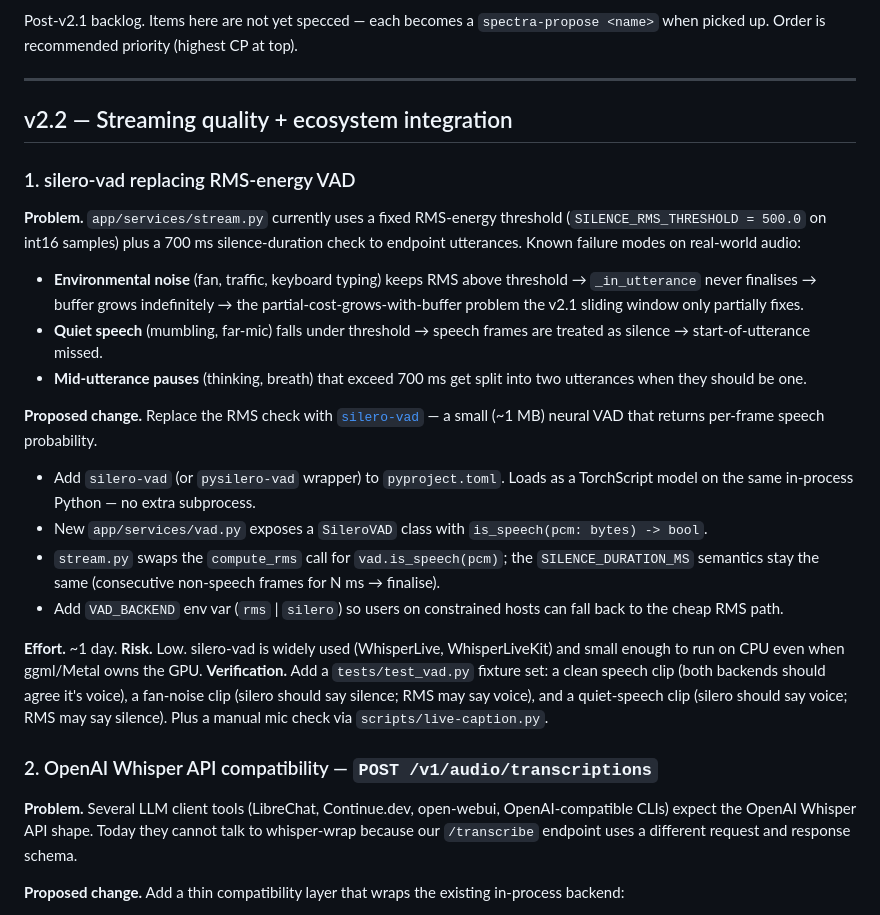
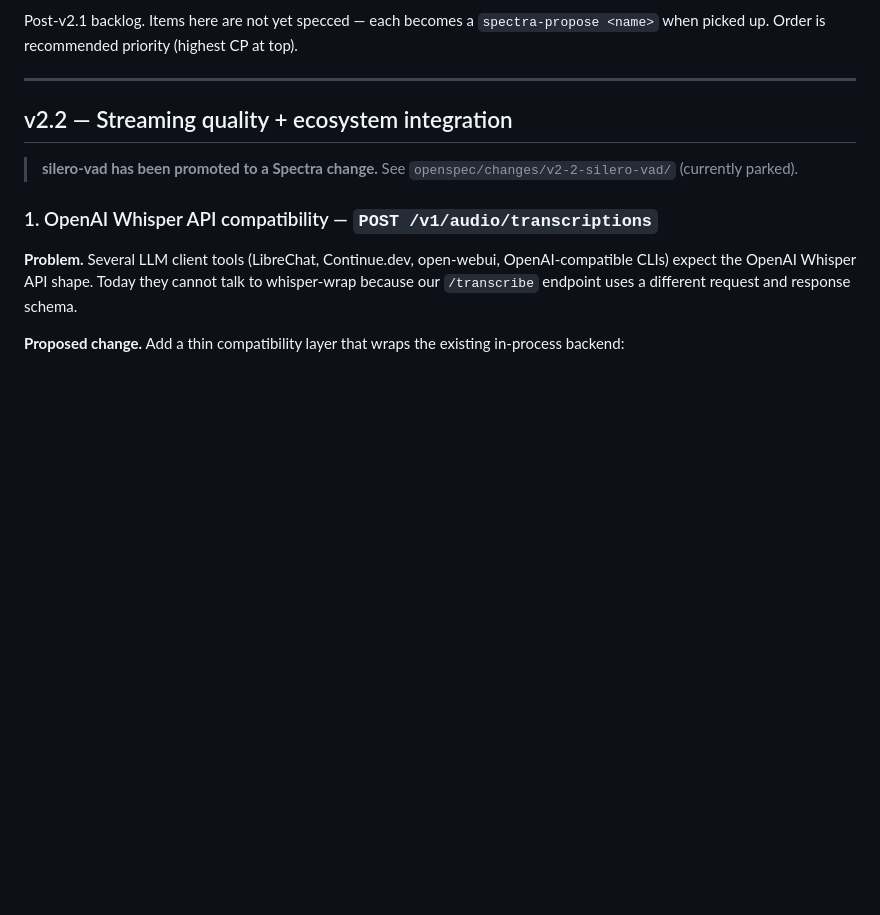
Before and after one commit to shdennlin/whisper-wrap, a Markdown page: docs/ROADMAP.md, the part around the change. Rendered like a GitHub page; blank space fills up the shorter version.

Commit message:
spec: open v2.2-silero-vad change + update ROADMAP
Spectra change `v2-2-silero-vad` is created and parked. Artifacts:

- proposal.md (Refactor): problem statement, three RMS failure modes,
  silero-vad as the open-source streaming-ASR standard, scope + non-goals.
- design.md: 6 decisions (VadBackend protocol, default-with-fallback,
  TorchScript hub cache, 32 ms sub-chunking, per-session instances,
  recorded PCM fixtures), Implementation Contract, 5 risks.
- specs/transcribe-stream/spec.md: 4 ADDED + 1 MODIFIED requirement.
- specs/status/spec.md: 1 ADDED requirement for the /status vad block.
- tasks.md: 22 tasks across 6 groups, TDD-ordered.

spectra analyze clean of Critical findings. One Warning (GAP-1) remains
because the v2-server-redesign change has not been archived yet, so the
transcribe-stream capability has no main spec to reference for the
MODIFIED requirement — known issue from v2.1; resolves at archive time.

ROADMAP.md updated: the silero-vad entry is replaced by a moved-note
pointer at the parked change directory, OpenAI Whisper API compatibility
renumbered to item #1 in the v2.2 list. Process note at the bottom of
ROADMAP says items removed when promoted; this is that removal.

Next step (user-driven): run /spectra-apply v2-2-silero-vad when ready
to implement.

```diff
--- a/docs/ROADMAP.md
+++ b/docs/ROADMAP.md
@@ -7,42 +7,10 @@ when picked up. Order is recommended priority (highest CP at top).
 
 ## v2.2 — Streaming quality + ecosystem integration
 
-### 1. silero-vad replacing RMS-energy VAD
+> **silero-vad has been promoted to a Spectra change.** See `openspec/changes/v2-2-silero-vad/` (currently parked).
 
-**Problem.** `app/services/stream.py` currently uses a fixed RMS-energy threshold
-(`SILENCE_RMS_THRESHOLD = 500.0` on int16 samples) plus a 700 ms silence-duration
-check to endpoint utterances. Known failure modes on real-world audio:
 
-- **Environmental noise** (fan, traffic, keyboard typing) keeps RMS above
-  threshold → `_in_utterance` never finalises → buffer grows indefinitely → the
-  partial-cost-grows-with-buffer problem the v2.1 sliding window only partially
-  fixes.
-- **Quiet speech** (mumbling, far-mic) falls under threshold → speech frames
-  are treated as silence → start-of-utterance missed.
-- **Mid-utterance pauses** (thinking, breath) that exceed 700 ms get split into
-  two utterances when they should be one.
-
-**Proposed change.** Replace the RMS check with [`silero-vad`](https://github.com/snakers4/silero-vad)
-— a small (~1 MB) neural VAD that returns per-frame speech probability.
-
-- Add `silero-vad` (or `pysilero-vad` wrapper) to `pyproject.toml`. Loads as a
-  TorchScript model on the same in-process Python — no extra subprocess.
-- New `app/services/vad.py` exposes a `SileroVAD` class with `is_speech(pcm: bytes) -> bool`.
-- `stream.py` swaps the `compute_rms` call for `vad.is_speech(pcm)`; the
-  `SILENCE_DURATION_MS` semantics stay the same (consecutive non-speech frames
-  for N ms → finalise).
-- Add `VAD_BACKEND` env var (`rms` | `silero`) so users on constrained hosts
-  can fall back to the cheap RMS path.
-
-**Effort.** ~1 day.
-**Risk.** Low. silero-vad is widely used (WhisperLive, WhisperLiveKit) and
-small enough to run on CPU even when ggml/Metal owns the GPU.
-**Verification.** Add a `tests/test_vad.py` fixture set: a clean speech clip
-(both backends should agree it's voice), a fan-noise clip (silero should say
-silence; RMS may say voice), and a quiet-speech clip (silero should say voice;
-RMS may say silence). Plus a manual mic check via `scripts/live-caption.py`.
-
-### 2. OpenAI Whisper API compatibility — `POST /v1/audio/transcriptions`
+### 1. OpenAI Whisper API compatibility — `POST /v1/audio/transcriptions`
 
 **Problem.** Several LLM client tools (LibreChat, Continue.dev, open-webui,
 OpenAI-compatible CLIs) expect the OpenAI Whisper API shape. Today they cannot
```
